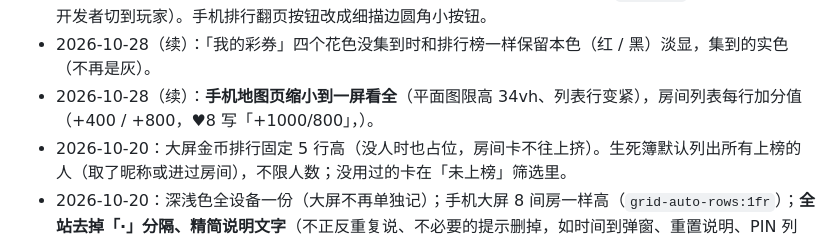
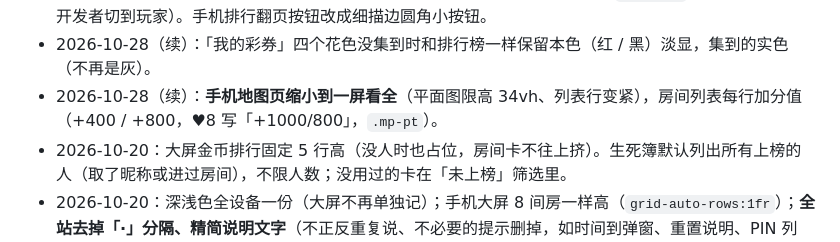
Before and after one commit to catminn/borderland, a Markdown page: CLAUDE.md, the part around the change. Drawn GitHub-style.

Commit message:
CLAUDE.md 修正

```diff
--- a/CLAUDE.md
+++ b/CLAUDE.md
@@ -47,7 +47,7 @@
 - 2026-10-28：**手机上的大屏页瘦身**（用户：和地图页重复、要一直往下翻）：玩家手机（<820 宽）的大屏页**不再显示 8 张房间卡**（房间状态只在「地图」页，`.stage-wrap[data-pl] .rgrid{display:none}`；大屏角色和电脑上的完整大屏不变）；金币排行**一页 5 名，‹ 1 / 8 › 翻页看全部人**（`rankRows(n,page)`、`ui.rkp`、`rkpg`）；手机上**鬼门开放在排行上面**（clock -2、gbox -1）；「榜单已封，最后冲刺」手机上放大成红色虚线框大字。
 - 2026-10-28：**排行榜去红色**（红名不吉利）：鬼市里的人不再标红，名字后加灰色小字「（在鬼市）」；玩家本人那一行用强调色（绿）名字 + 浅绿底 + 左侧色条（放在行外侧不挤名次，`.prow.me`，只对玩家视角 / 开发者切到玩家）。手机排行翻页按钮改成细描边圆角小按钮。
 - 2026-10-28（续）：「我的彩券」四个花色没集到时和排行榜一样保留本色（红 / 黑）淡显，集到的实色（不再是灰）。
-- 2026-10-28（续）：**手机地图页缩小到一屏看全**（平面图限高 34vh、列表行变紧），房间列表每行加分值（+400 / +800，♥8 写「+1000/800」，）。
+- 2026-10-28（续）：**手机地图页缩小到一屏看全**（平面图限高 34vh、列表行变紧），房间列表每行加分值（+400 / +800，♥8 写「+1000/800」，`.mp-pt`）。
 - 2026-10-20：大屏金币排行固定 5 行高（没人时也占位，房间卡不往上挤）。生死簿默认列出所有上榜的人（取了昵称或进过房间），不限人数；没用过的卡在「未上榜」筛选里。
 - 2026-10-20：深浅色全设备一份（大屏不再单独记）；手机大屏 8 间房一样高（`grid-auto-rows:1fr`）；**全站去掉「·」分隔、精简说明文字**（不正反重复说、不必要的提示删掉，如时间到弹窗、重置说明、PIN 列表、题库、拍品列表、孟婆页标题「鬼市」）；生死簿状态列在房间里时显示「房间 ♦8」。以后写界面文案：不用「·」，一句话说清，能不说就不说。
 - 2026-10-20：鬼市 / 待接的玩家**所有页（含大屏）都强制深色**、不显示深浅按钮；去掉鬼市玩家整页的红色边框（`body.inmk::after`）。iPhone 上下两端：玩家底部菜单往下多铺一截底色（`#tabs::after`）；全屏弹窗打开时隐藏页面本身、整页底色换成弹窗色（`html:has(#modal .ovl)`），状态栏和地址栏区域跟弹窗同色。**鬼门开不再弹给工作人员**（`staffSees` 排除 `sub==='gate'`，只有玩家收到）。sync 测试的 `text()` 改用 textContent（弹窗打开时页面被隐藏）。
```
